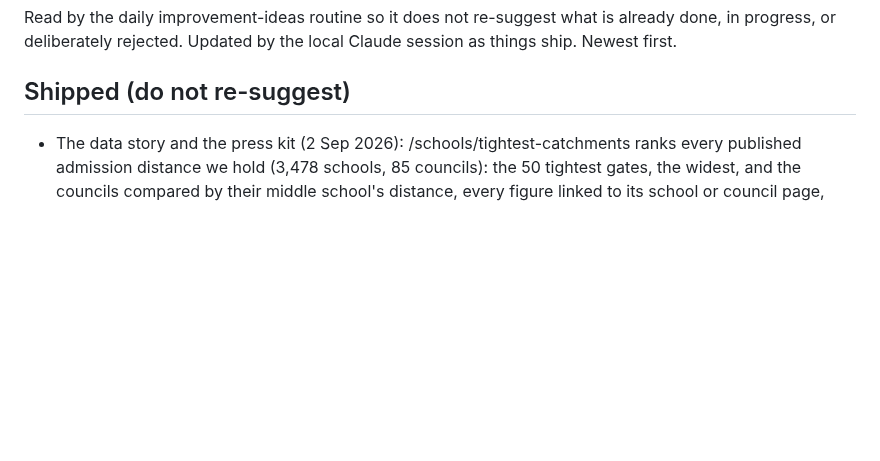
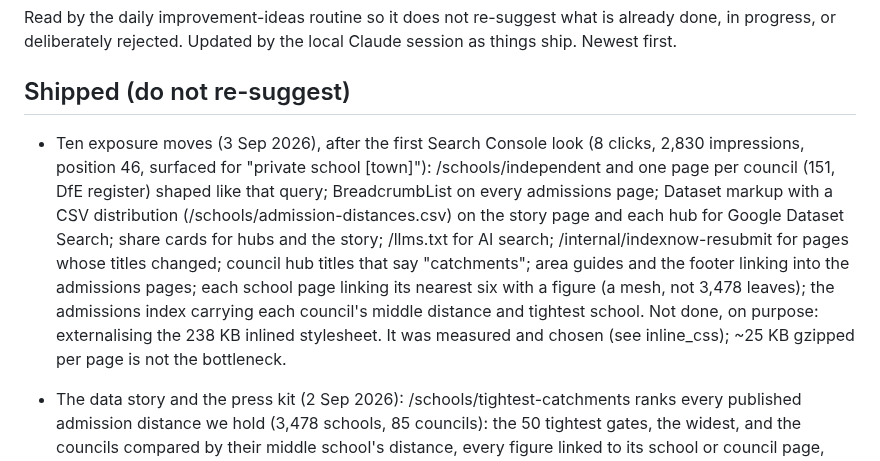
Before and after one commit to mrngmkmichael-cell/propertyvalue, a Markdown page: docs/BRAINSTORM_LOG.md, the part around the change. Drawn GitHub-style; blank space fills up the shorter version.

Commit message:
Log the ten exposure moves

```diff
--- a/docs/BRAINSTORM_LOG.md
+++ b/docs/BRAINSTORM_LOG.md
@@ -5,6 +5,22 @@ what is already done, in progress, or deliberately rejected. Updated by
 the local Claude session as things ship. Newest first.
 
 ## Shipped (do not re-suggest)
+
+- Ten exposure moves (3 Sep 2026), after the first Search Console
+  look (8 clicks, 2,830 impressions, position 46, surfaced for "private
+  school [town]"): /schools/independent and one page per council (151,
+  DfE register) shaped like that query; BreadcrumbList on every
+  admissions page; Dataset markup with a CSV distribution
+  (/schools/admission-distances.csv) on the story page and each hub for
+  Google Dataset Search; share cards for hubs and the story; /llms.txt
+  for AI search; /internal/indexnow-resubmit for pages whose titles
+  changed; council hub titles that say "catchments"; area guides and the
+  footer linking into the admissions pages; each school page linking its
+  nearest six with a figure (a mesh, not 3,478 leaves); the admissions
+  index carrying each council's middle distance and tightest school.
+  Not done, on purpose: externalising the 238 KB inlined stylesheet. It
+  was measured and chosen (see inline_css); ~25 KB gzipped per page is
+  not the bottleneck.
 
 - The data story and the press kit (2 Sep 2026): /schools/tightest-catchments
   ranks every published admission distance we hold (3,478 schools, 85
```
